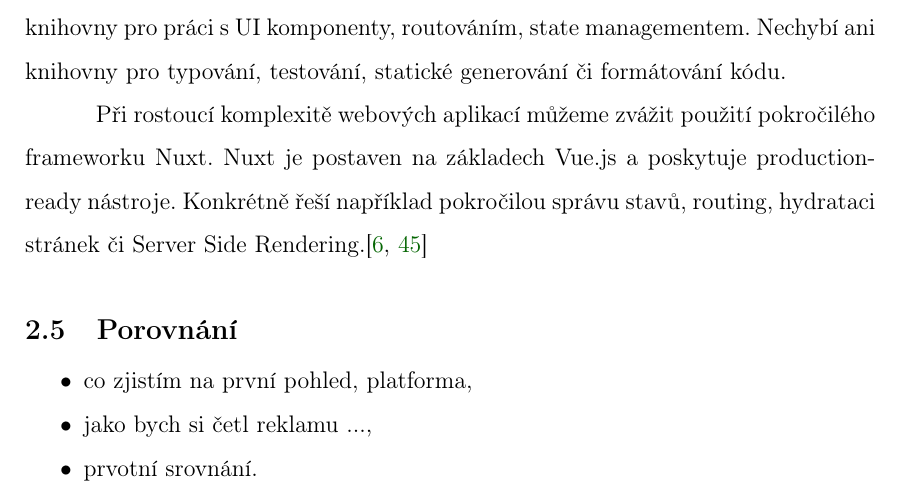
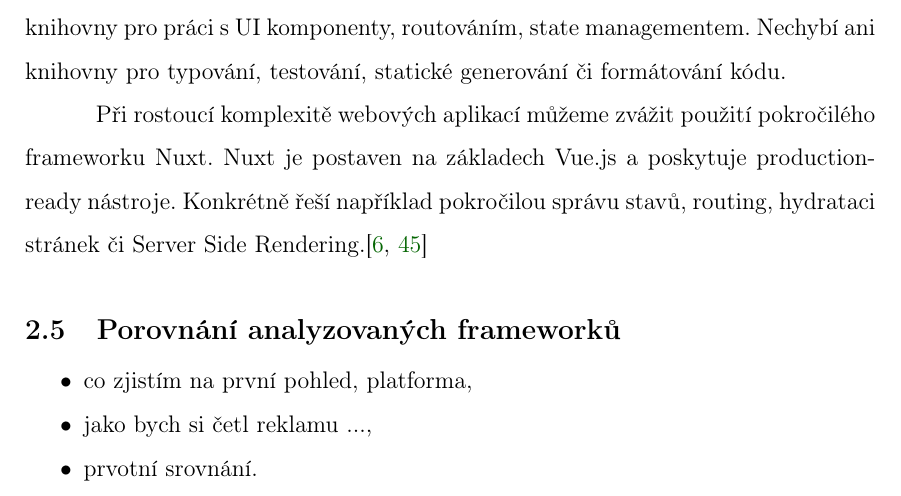
Before and after one commit to lukyncze/bachelor-thesis, a LaTeX thesis (thesis/sablona_ukazka.tex, which reads thesis/analyza_frameworku.tex): part of page 33 of 97, cut so that both start at the same text. Compiled offline with pdfLaTeX.

Commit message:
thesis: subsection title modification according to the supervisor's comment

```diff
--- a/thesis/analyza_frameworku.tex
+++ b/thesis/analyza_frameworku.tex
@@ -21,7 +21,9 @@ Tato strategie zajistila, že vybrané frameworky odpovídají současným trend
 \input{analyza_vue}
 
 
-\subsection{Porovnání}
+\subsection{Porovnání analyzovaných frameworků}
+
+% TODO
 
 \begin{citemize}
 	\item co zjistím na první pohled, platforma,
```
Also changed, not shown: thesis/sablona_ukazka.pdf, 6 other files.
